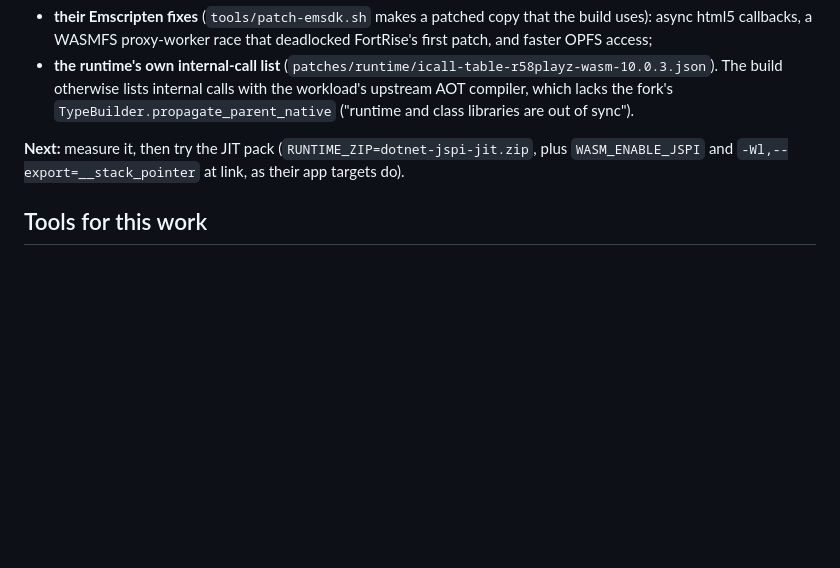
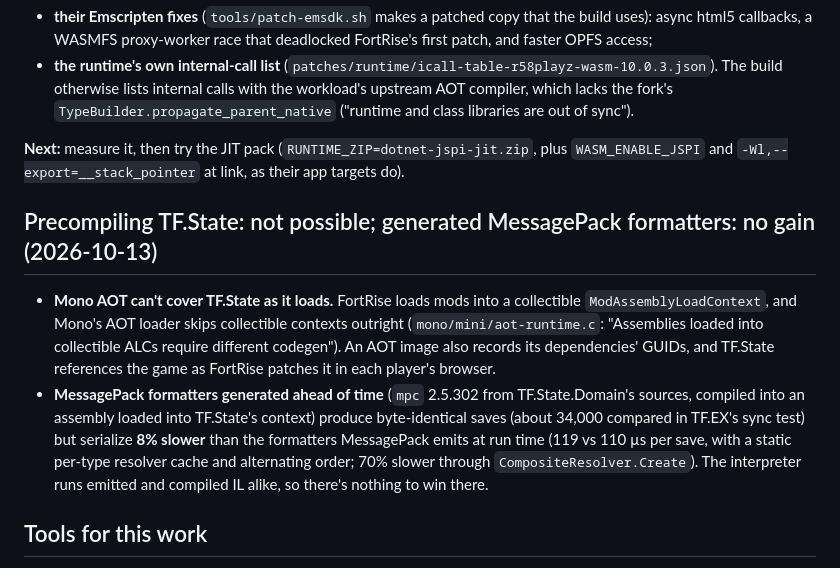
Before and after one commit to belacmu/towerfall-browser, a Markdown page: docs/COMPILATION.md, the part around the change. Drawn GitHub-style; blank space fills up the shorter version.

Commit message:
COMPILATION.md: AOT for TF.State isn't possible; generated MessagePack formatters are no faster [skip ci]
Co-Authored-By: Claude Opus 5.5 <noreply@anthropic.com>

```diff
--- a/docs/COMPILATION.md
+++ b/docs/COMPILATION.md
@@ -205,6 +205,20 @@ interpreter inlining and interp↔AOT transitions. It needed:
 **Next:** measure it, then try the JIT pack (`RUNTIME_ZIP=dotnet-jspi-jit.zip`, plus
 `WASM_ENABLE_JSPI` and `-Wl,--export=__stack_pointer` at link, as their app targets do).
 
+## Precompiling TF.State: not possible; generated MessagePack formatters: no gain (2026-10-13)
+
+- **Mono AOT can't cover TF.State as it loads.** FortRise loads mods into a collectible
+  `ModAssemblyLoadContext`, and Mono's AOT loader skips collectible contexts outright
+  (`mono/mini/aot-runtime.c`: "Assemblies loaded into collectible ALCs require different codegen").
+  An AOT image also records its dependencies' GUIDs, and TF.State references the game as FortRise
+  patches it in each player's browser.
+- **MessagePack formatters generated ahead of time** (`mpc` 2.5.302 from TF.State.Domain's
+  sources, compiled into an assembly loaded into TF.State's context) produce byte-identical saves
+  (about 34,000 compared in TF.EX's sync test) but serialize **8% slower** than the formatters
+  MessagePack emits at run time (119 vs 110 µs per save, with a static per-type resolver cache
+  and alternating order; 70% slower through `CompositeResolver.Create`). The interpreter runs
+  emitted and compiled IL alike, so there's nothing to win there.
+
 ## Tools for this work
 
 - `patches` host command: the run-time patched methods and their owners.
```
